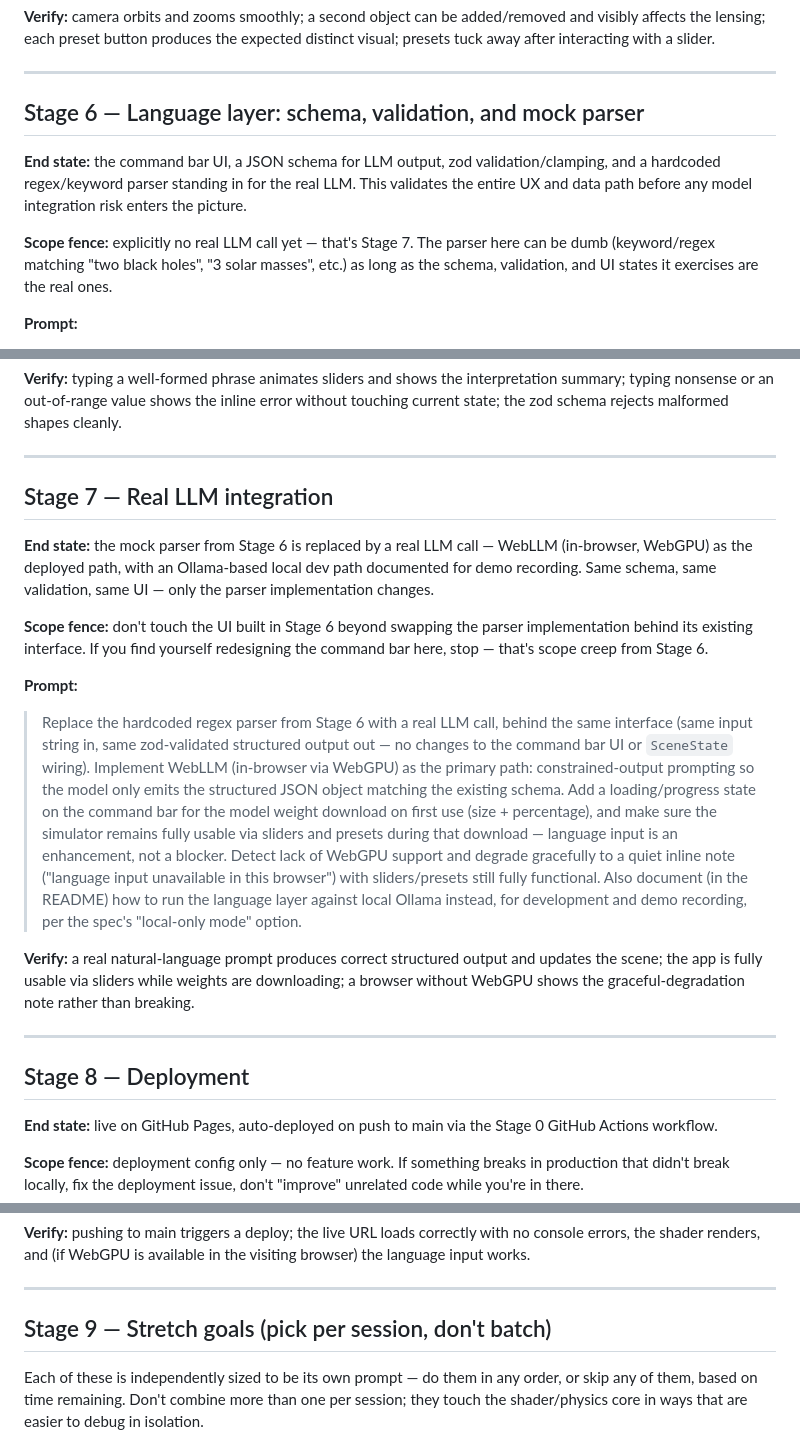
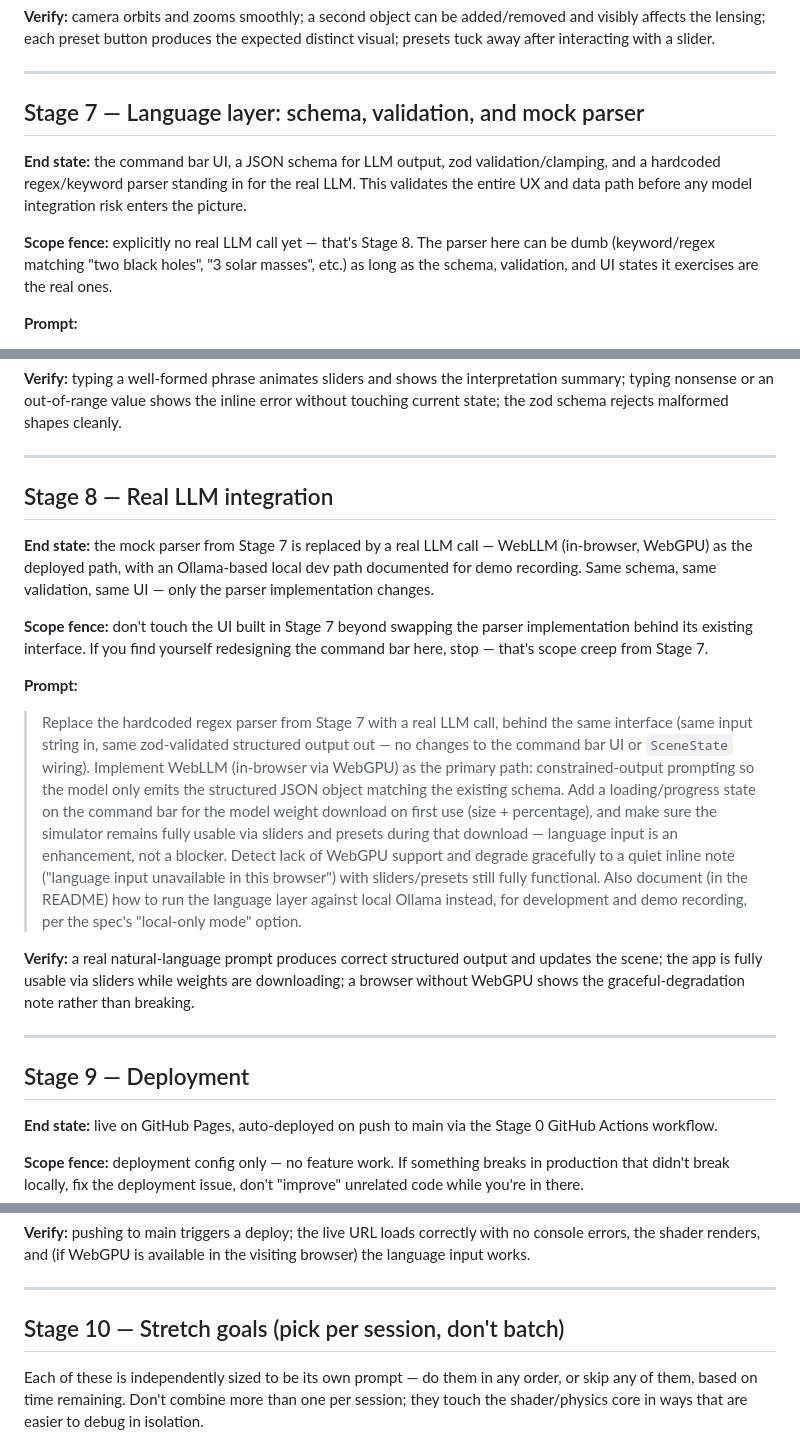
Before and after one commit to mavericksxx/gravitational-lensing-sim, a Markdown page: implementation-plan.md, 3 parts joined by grey strips. Rendered like a GitHub page.

```diff
--- a/implementation-plan.md
+++ b/implementation-plan.md
@@ -92,11 +105,11 @@ Each stage entry has: what exists at the end, what NOT to build yet (scope fence
 
 ---
 
-## Stage 6 — Language layer: schema, validation, and mock parser
+## Stage 7 — Language layer: schema, validation, and mock parser
 
 **End state:** the command bar UI, a JSON schema for LLM output, zod validation/clamping, and a hardcoded regex/keyword parser standing in for the real LLM. This validates the entire UX and data path before any model integration risk enters the picture.
 
-**Scope fence:** explicitly no real LLM call yet — that's Stage 7. The parser here can be dumb (keyword/regex matching "two black holes", "3 solar masses", etc.) as long as the schema, validation, and UI states it exercises are the real ones.
+**Scope fence:** explicitly no real LLM call yet — that's Stage 8. The parser here can be dumb (keyword/regex matching "two black holes", "3 solar masses", etc.) as long as the schema, validation, and UI states it exercises are the real ones.
 
 **Prompt:**
 > Referencing the "Language input" and "Scene state & validation" sections of `gravitational-lensing-simulator-writeup.md`, build the natural-language input path end to end, using a hardcoded regex/keyword parser in place of a real LLM for now. Define a zod schema for the structured output (objects with mass/position/velocity, one or more), validate and clamp any parsed values against physically sane ranges before they reach `SceneState`, and surface (rather than silently fix) anything that got clamped or dropped. Build the command-bar UI at bottom-center (command-palette style, single line, rotating placeholder examples) per the spec's visual language. On a successful parse, animate the affected sliders to their new values (~400ms) and show a compact editable summary of the interpretation below the bar with changed values briefly highlighted. On parse failure or an out-of-range result, show an inline message under the bar (never a modal) and leave state untouched. Wire the regex parser to handle a handful of realistic phrasings (mass, count of objects, basic orbit description) — it doesn't need to be smart, it needs to exercise every UI state (success, partial, failure) correctly.
@@ -105,20 +118,20 @@ Each stage entry has: what exists at the end, what NOT to build yet (scope fence
 
 ---
 
-## Stage 7 — Real LLM integration
+## Stage 8 — Real LLM integration
 
-**End state:** the mock parser from Stage 6 is replaced by a real LLM call — WebLLM (in-browser, WebGPU) as the deployed path, with an Ollama-based local dev path documented for demo recording. Same schema, same validation, same UI — only the parser implementation changes.
+**End state:** the mock parser from Stage 7 is replaced by a real LLM call — WebLLM (in-browser, WebGPU) as the deployed path, with an Ollama-based local dev path documented for demo recording. Same schema, same validation, same UI — only the parser implementation changes.
 
-**Scope fence:** don't touch the UI built in Stage 6 beyond swapping the parser implementation behind its existing interface. If you find yourself redesigning the command bar here, stop — that's scope creep from Stage 6.
+**Scope fence:** don't touch the UI built in Stage 7 beyond swapping the parser implementation behind its existing interface. If you find yourself redesigning the command bar here, stop — that's scope creep from Stage 7.
 
 **Prompt:**
-> Replace the hardcoded regex parser from Stage 6 with a real LLM call, behind the same interface (same input string in, same zod-validated structured output out — no changes to the command bar UI or `SceneState` wiring). Implement WebLLM (in-browser via WebGPU) as the primary path: constrained-output prompting so the model only emits the structured JSON object matching the existing schema. Add a loading/progress state on the command bar for the model weight download on first use (size + percentage), and make sure the simulator remains fully usable via sliders and presets during that download — language input is an enhancement, not a blocker. Detect lack of WebGPU support and degrade gracefully to a quiet inline note ("language input unavailable in this browser") with sliders/presets still fully functional. Also document (in the README) how to run the language layer against local Ollama instead, for development and demo recording, per the spec's "local-only mode" option.
+> Replace the hardcoded regex parser from Stage 7 with a real LLM call, behind the same interface (same input string in, same zod-validated structured output out — no changes to the command bar UI or `SceneState` wiring). Implement WebLLM (in-browser via WebGPU) as the primary path: constrained-output prompting so the model only emits the structured JSON object matching the existing schema. Add a loading/progress state on the command bar for the model weight download on first use (size + percentage), and make sure the simulator remains fully usable via sliders and presets during that download — language input is an enhancement, not a blocker. Detect lack of WebGPU support and degrade gracefully to a quiet inline note ("language input unavailable in this browser") with sliders/presets still fully functional. Also document (in the README) how to run the language layer against local Ollama instead, for development and demo recording, per the spec's "local-only mode" option.
 
 **Verify:** a real natural-language prompt produces correct structured output and updates the scene; the app is fully usable via sliders while weights are downloading; a browser without WebGPU shows the graceful-degradation note rather than breaking.
 
 ---
 
-## Stage 8 — Deployment
+## Stage 9 — Deployment
 
 **End state:** live on GitHub Pages, auto-deployed on push to main via the Stage 0 GitHub Actions workflow.
 
@@ -131,7 +144,7 @@ Each stage entry has: what exists at the end, what NOT to build yet (scope fence
 
 ---
 
-## Stage 9 — Stretch goals (pick per session, don't batch)
+## Stage 10 — Stretch goals (pick per session, don't batch)
 
 Each of these is independently sized to be its own prompt — do them in any order, or skip any of them, based on time remaining. Don't combine more than one per session; they touch the shader/physics core in ways that are easier to debug in isolation.
 
```
Also changed, not shown: other parts of implementation-plan.md (+14 -1 lines), gravitational-lensing-simulator-writeup.md (+15 -4 lines).
